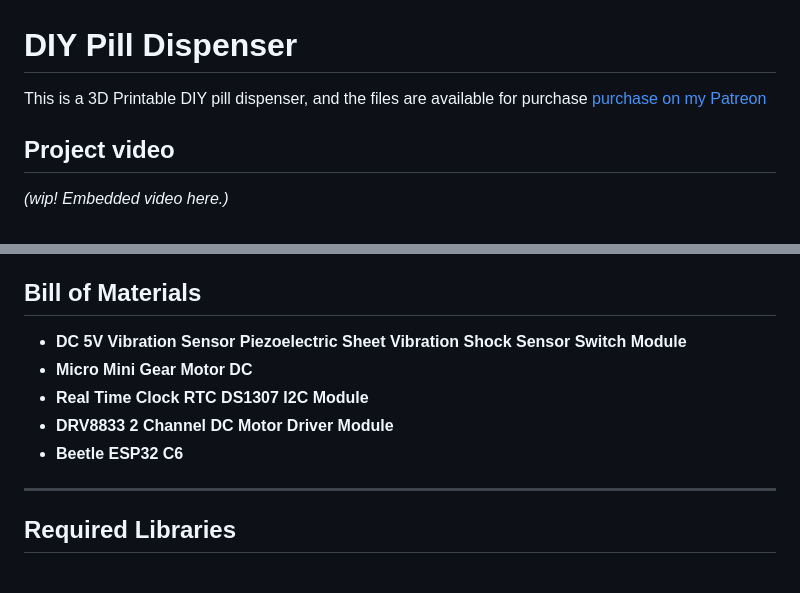
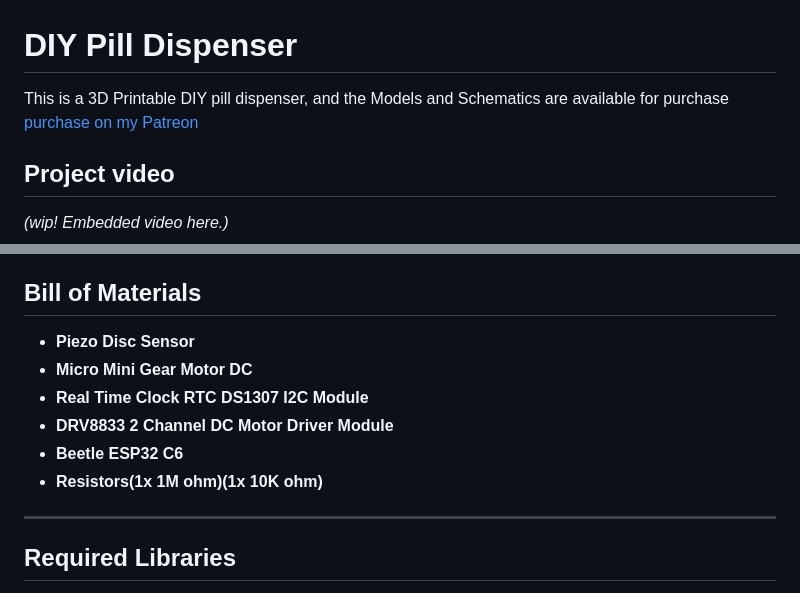
Before and after one commit to FireMarshmellow/pill-dispenser, a Markdown page: README.md, 2 parts joined by grey strips. Rendered like a GitHub page.

```diff
--- a/README.md
+++ b/README.md
@@ -1,6 +1,6 @@
 # DIY Pill Dispenser
 
-This is a 3D Printable DIY pill dispenser, and the files are available for purchase [purchase on my Patreon](https://www.patreon.com/Mellow_labs/shop/pill-dispenser-files-104871?utm_medium=clipboard_copy&utm_source=copyLink&utm_campaign=productshare_creator&utm_content=join_link)
+This is a 3D Printable DIY pill dispenser, and the Models and Schematics are available for purchase [purchase on my Patreon](https://www.patreon.com/Mellow_labs/shop/pill-dispenser-files-104871?utm_medium=clipboard_copy&utm_source=copyLink&utm_campaign=productshare_creator&utm_content=join_link)
 
 ## Project video
 *(wip! Embedded video here.)*
@@ -11,11 +11,12 @@ This project provides a 3D printed pill dispenser that utilizes a vibration sens
 
 ## Bill of Materials
 
-- **DC 5V Vibration Sensor Piezoelectric Sheet Vibration Shock Sensor Switch Module**
+- **Piezo Disc Sensor**
 - **Micro Mini Gear Motor DC**
 - **Real Time Clock RTC DS1307 I2C Module**
 - **DRV8833 2 Channel DC Motor Driver Module**
 - **Beetle ESP32 C6**
+- **Resistors(1x 1M ohm)(1x 10K ohm)**
 
 ---
 
```
